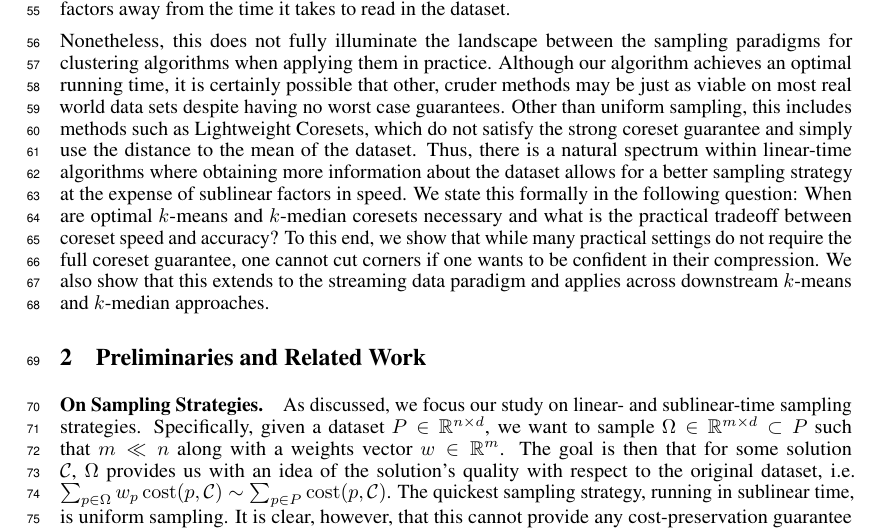
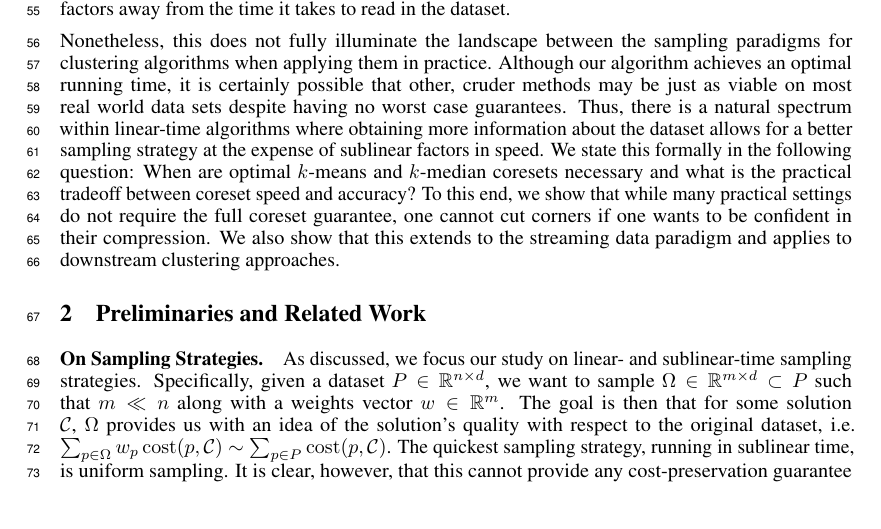
Before and after one commit to riccardo-torlaini/Fast-Coreset-Generation, a LaTeX paper (tex/main.tex, which reads tex/introduction.tex): part of page 2 of 16, cut so that both start at the same text. Compiled offline with pdfLaTeX.

Commit message:
Removed redundancy

```diff
--- a/tex/introduction.tex
+++ b/tex/introduction.tex
@@ -26,10 +26,9 @@ research for center-based clustering. We resolve this by showing that there exis
 time -- only logarithmic factors away from the time it takes to read in the dataset.
 
 Nonetheless, this does not fully illuminate the landscape between the sampling paradigms for clustering algorithms when applying them in practice. Although our algorithm achieves an optimal
-running time, it is certainly possible that other, cruder methods may be just as viable on most real world data sets despite having no worst case guarantees. Other than uniform
-sampling, this includes methods such as Lightweight Coresets, which do not satisfy the strong coreset guarantee and simply use the distance to the mean
-of the dataset. Thus, there is a natural spectrum within linear-time algorithms where obtaining more information about the dataset allows for a better
+running time, it is certainly possible that other, cruder methods may be just as viable on most real world data sets despite having no worst case guarantees.
+Thus, there is a natural spectrum within linear-time algorithms where obtaining more information about the dataset allows for a better
 sampling strategy at the expense of sublinear factors in speed. We state this formally in the following question: When are optimal $k$-means and $k$-median
 coresets necessary and what is the practical tradeoff between coreset speed and accuracy? To this end, we show that while many practical settings do not require
 the full coreset guarantee, one cannot cut corners if one wants to be confident in their compression. We also
-show that this extends to the streaming data paradigm and applies across downstream $k$-means and $k$-median approaches.
+show that this extends to the streaming data paradigm and applies to downstream clustering approaches.
```
